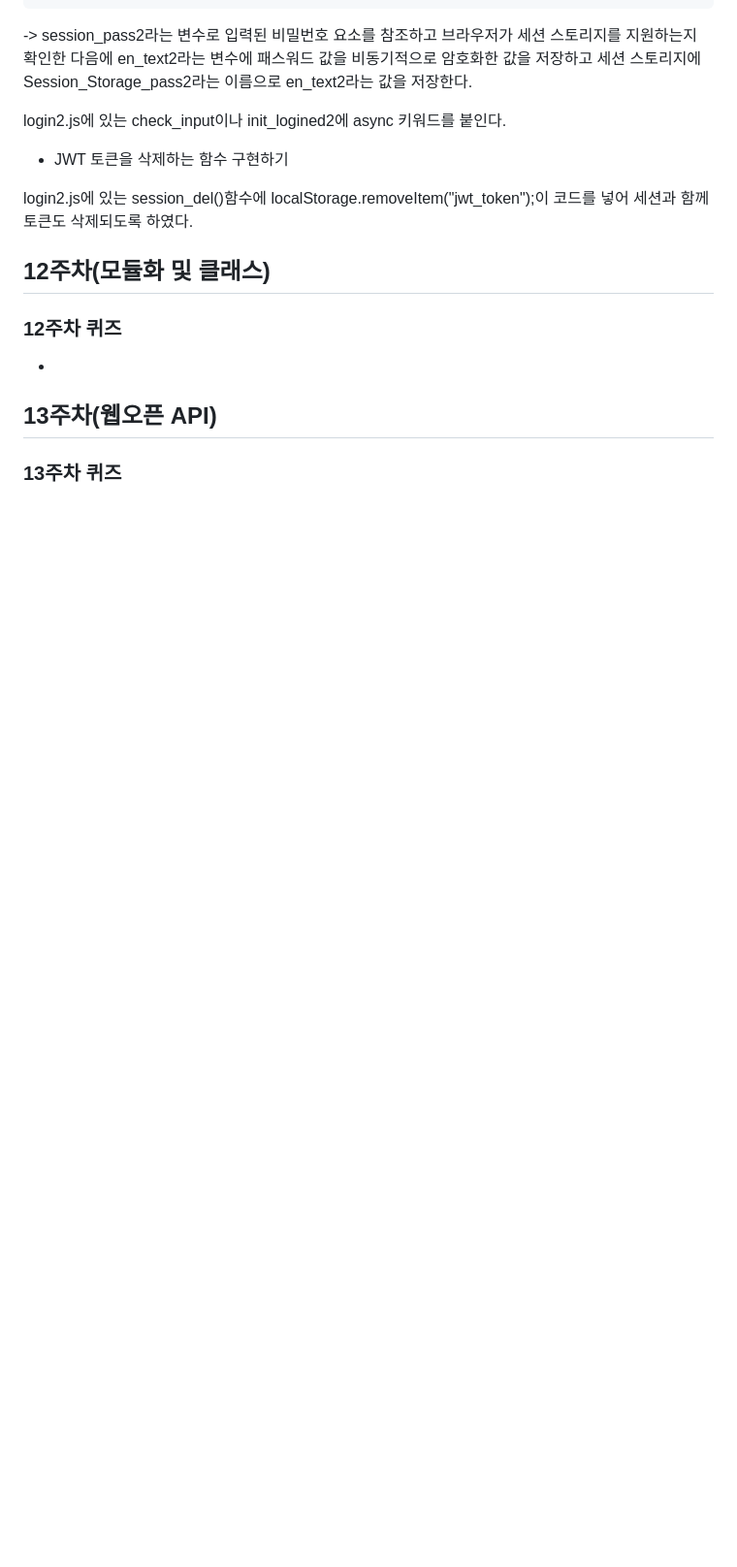
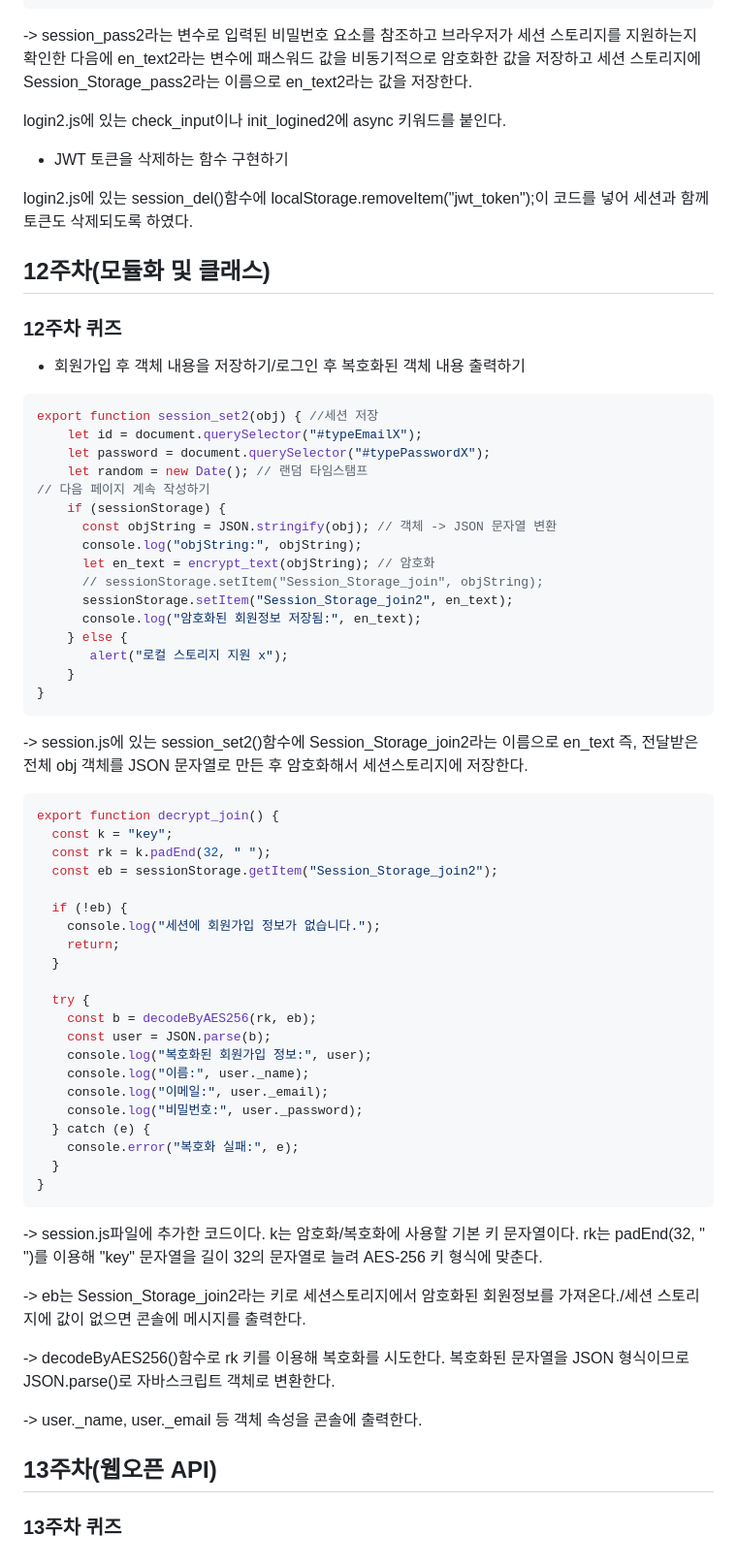
Before and after one commit to Minju0980/Web, a Markdown page: readme.md, the part around the change. Shown: that part at 97% size. Drawn GitHub-style; blank space fills up the shorter version.

````diff
--- a/readme.md
+++ b/readme.md
@@ -471,8 +471,58 @@ login2.js에 있는 session_del()함수에 localStorage.removeItem("jwt_token");
 ## 12주차(모듈화 및 클래스)
 
 ### 12주차 퀴즈
--
+- 회원가입 후 객체 내용을 저장하기/로그인 후 복호화된 객체 내용 출력하기
 
+```javascript
+export function session_set2(obj) { //세션 저장
+    let id = document.querySelector("#typeEmailX");
+    let password = document.querySelector("#typePasswordX");
+    let random = new Date(); // 랜덤 타임스탬프
+// 다음 페이지 계속 작성하기
+    if (sessionStorage) {
+      const objString = JSON.stringify(obj); // 객체 -> JSON 문자열 변환
+      console.log("objString:", objString);
+      let en_text = encrypt_text(objString); // 암호화
+      // sessionStorage.setItem("Session_Storage_join", objString);
+      sessionStorage.setItem("Session_Storage_join2", en_text);
+      console.log("암호화된 회원정보 저장됨:", en_text);
+    } else {
+       alert("로컬 스토리지 지원 x");
+    }
+}
+```
+-> session.js에 있는 session_set2()함수에 Session_Storage_join2라는 이름으로 en_text 즉, 전달받은 전체 obj 객체를 JSON 문자열로 만든 후 암호화해서 세션스토리지에 저장한다.
+
+```javascript
+export function decrypt_join() {
+  const k = "key";
+  const rk = k.padEnd(32, " ");
+  const eb = sessionStorage.getItem("Session_Storage_join2");
+
+  if (!eb) {
+    console.log("세션에 회원가입 정보가 없습니다.");
+    return;
+  }
+
+  try {
+    const b = decodeByAES256(rk, eb);
+    const user = JSON.parse(b);
+    console.log("복호화된 회원가입 정보:", user);
+    console.log("이름:", user._name);
+    console.log("이메일:", user._email);
+    console.log("비밀번호:", user._password);
+  } catch (e) {
+    console.error("복호화 실패:", e);
+  }
+}
+```
+-> session.js파일에 추가한 코드이다. k는 암호화/복호화에 사용할 기본 키 문자열이다. rk는 padEnd(32, " ")를 이용해 "key" 문자열을 길이 32의 문자열로 늘려 AES-256 키 형식에 맞춘다.
+
+-> eb는 Session_Storage_join2라는 키로 세션스토리지에서 암호화된 회원정보를 가져온다./세션 스토리지에 값이 없으면 콘솔에 메시지를 출력한다.
+
+-> decodeByAES256()함수로 rk 키를 이용해 복호화를 시도한다. 복호화된 문자열을 JSON 형식이므로 JSON.parse()로 자바스크립트 객체로 변환한다.
+
+-> user._name, user._email 등 객체 속성을 콘솔에 출력한다.
 
 ## 13주차(웹오픈 API)
 
````
